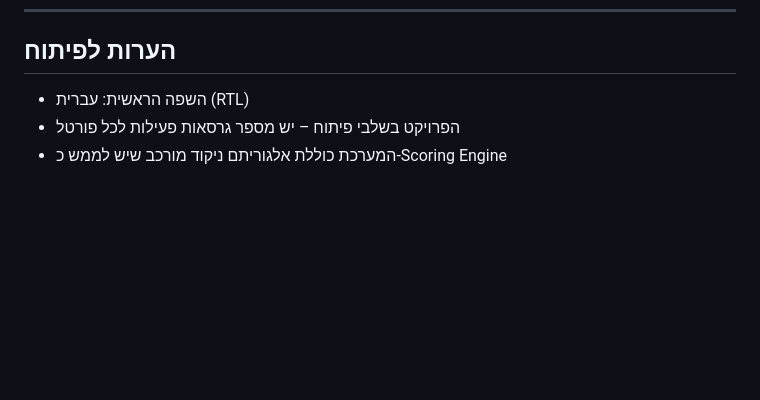
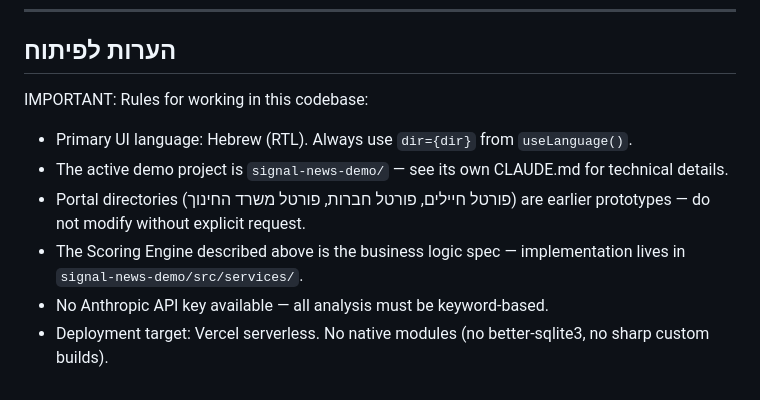
Before and after one commit to Noam1316/maof-project, a Markdown page: CLAUDE.md, the part around the change. GitHub-like rendering; blank space fills up the shorter version.

Commit message:
Update root CLAUDE.md with actionable dev rules (no API key, Vercel constraints, RTL)
Co-Authored-By: Claude Opus 4.6 <noreply@anthropic.com>

```diff
--- a/CLAUDE.md
+++ b/CLAUDE.md
@@ -86,6 +86,11 @@ maof-project/
 ---
 
 ## הערות לפיתוח
-- השפה הראשית: עברית (RTL)
-- הפרויקט בשלבי פיתוח – יש מספר גרסאות פעילות לכל פורטל
-- המערכת כוללת אלגוריתם ניקוד מורכב שיש לממש כ-Scoring Engine
+
+IMPORTANT: Rules for working in this codebase:
+- Primary UI language: Hebrew (RTL). Always use `dir={dir}` from `useLanguage()`.
+- The active demo project is `signal-news-demo/` — see its own CLAUDE.md for technical details.
+- Portal directories (פורטל חיילים, פורטל חברות, פורטל משרד החינוך) are earlier prototypes — do not modify without explicit request.
+- The Scoring Engine described above is the business logic spec — implementation lives in `signal-news-demo/src/services/`.
+- No Anthropic API key available — all analysis must be keyword-based.
+- Deployment target: Vercel serverless. No native modules (no better-sqlite3, no sharp custom builds).
```
